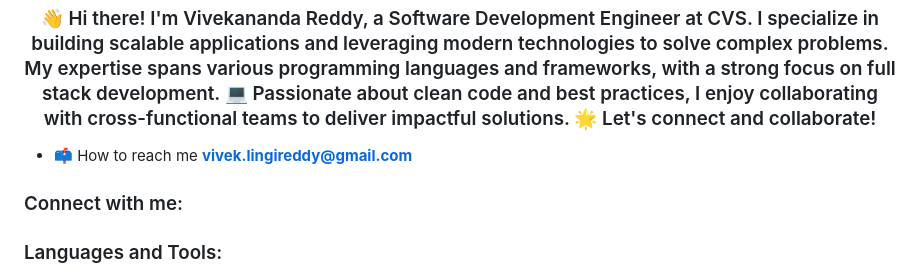
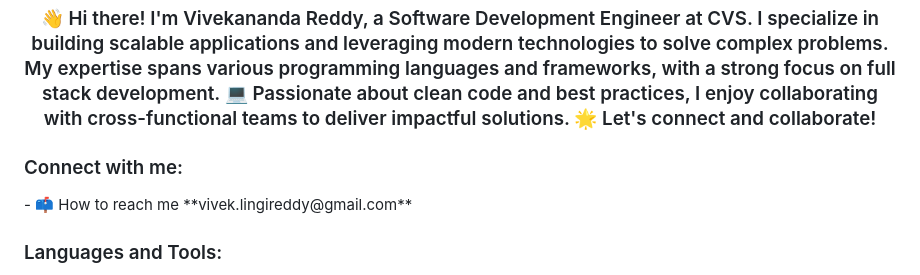
Before and after one commit to viveklingireddy/viveklingireddy.github.io, a Markdown page: README.md, the part around the change. GitHub-like rendering.

```diff
--- a/README.md
+++ b/README.md
@@ -1,9 +1,9 @@
 <h1 align="center">Hi 👋, I'm Vivekanada Reddy</h1>
 <h3 align="center">👋 Hi there! I'm Vivekananda Reddy, a Software Development Engineer at CVS. I specialize in building scalable applications and leveraging modern technologies to solve complex problems. My expertise spans various programming languages and frameworks, with a strong focus on full stack development. 💻 Passionate about clean code and best practices, I enjoy collaborating with cross-functional teams to deliver impactful solutions. 🌟 Let's connect and collaborate!</h3>
 
-- 📫 How to reach me **vivek.lingireddy@gmail.com**
 
 <h3 align="left">Connect with me:</h3>
+- 📫 How to reach me **vivek.lingireddy@gmail.com**
 <p align="left">
 </p>
 
```
